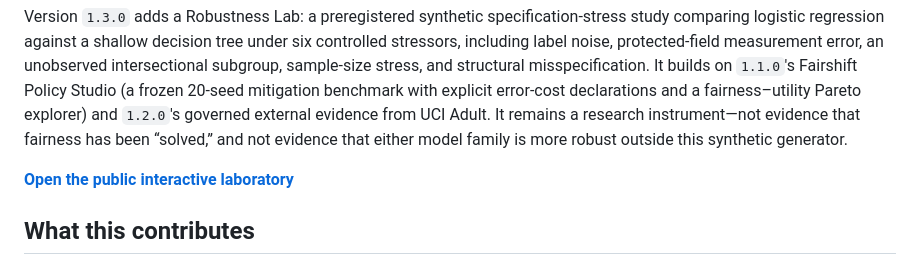
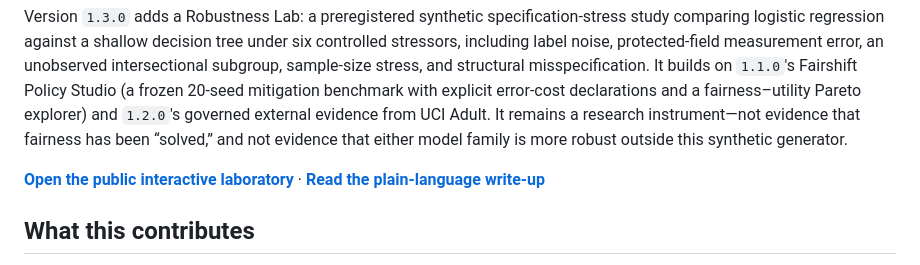
Before and after one commit to lindgreendavid/fairshift-lab, a Markdown page: README.md, the part around the change. Rendered like a GitHub page.

Commit message:
docs: link the Lab Notes write-up

```diff
--- a/README.md
+++ b/README.md
@@ -11,7 +11,7 @@ A reproducible research laboratory for answering a narrow question:
 
 Version `1.3.0` adds a Robustness Lab: a preregistered synthetic specification-stress study comparing logistic regression against a shallow decision tree under six controlled stressors, including label noise, protected-field measurement error, an unobserved intersectional subgroup, sample-size stress, and structural misspecification. It builds on `1.1.0`'s Fairshift Policy Studio (a frozen 20-seed mitigation benchmark with explicit error-cost declarations and a fairness–utility Pareto explorer) and `1.2.0`'s governed external evidence from UCI Adult. It remains a research instrument—not evidence that fairness has been “solved,” and not evidence that either model family is more robust outside this synthetic generator.
 
-**[Open the public interactive laboratory](https://fairshift-lab.lindgreendavid.chatgpt.site)**
+**[Open the public interactive laboratory](https://fairshift-lab.lindgreendavid.chatgpt.site)** · **[Read the plain-language write-up](https://blog-interactive.lindgreendavid.workers.dev/posts/fairshift-lab-robustness)**
 
 ## What this contributes
 
```
